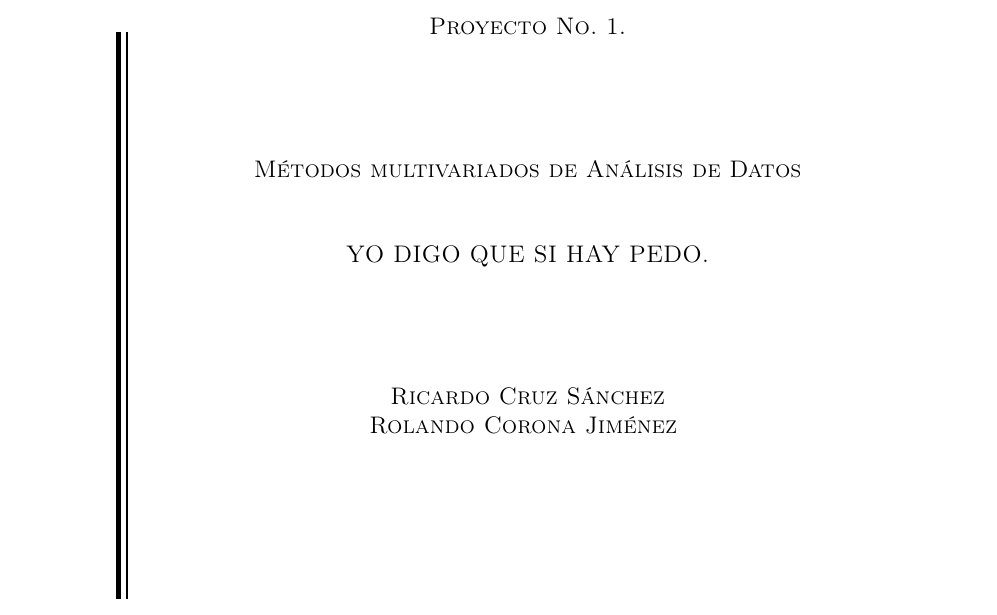
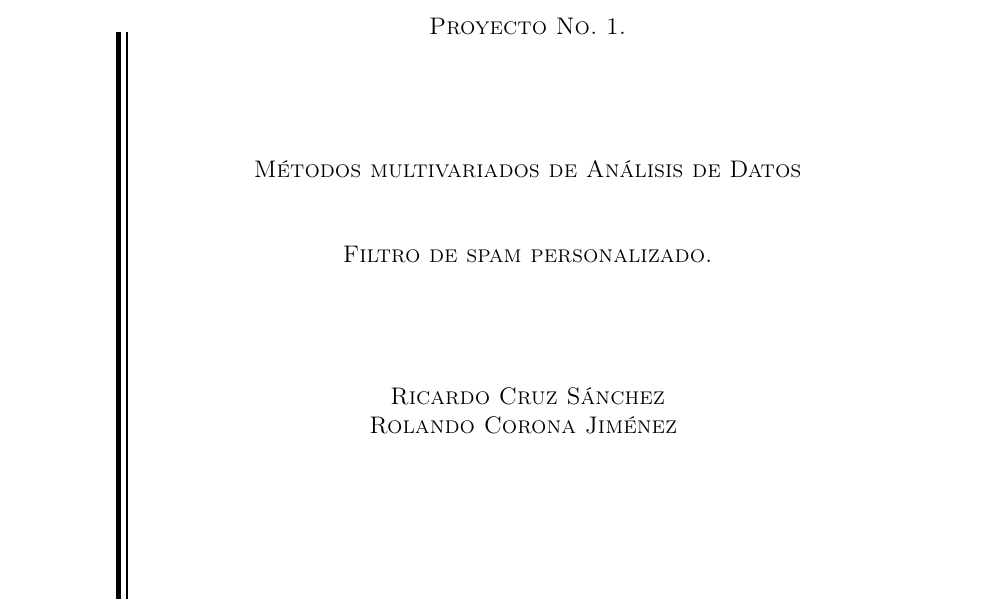
Before and after one commit to Ricardo27cruz27/spamFilter, a LaTeX document (reporte/reporte.tex): part of page 1 of 5, cut so that both start at the same text. Compiled offline with pdfLaTeX.

Commit message:
segundo intento de push

```diff
--- a/reporte/reporte.tex
+++ b/reporte/reporte.tex
@@ -87,7 +87,7 @@
 
     Métodos multivariados de Análisis de Datos\\
     \vspace{1cm}
-    YO DIGO QUE SI HAY PEDO.\\
+    Filtro de spam personalizado.\\
     \vspace{1cm}
     \vspace{1cm}
     Ricardo Cruz Sánchez\\
```
Also changed, not shown: reporte/reporte.pdf, 2 other files.
